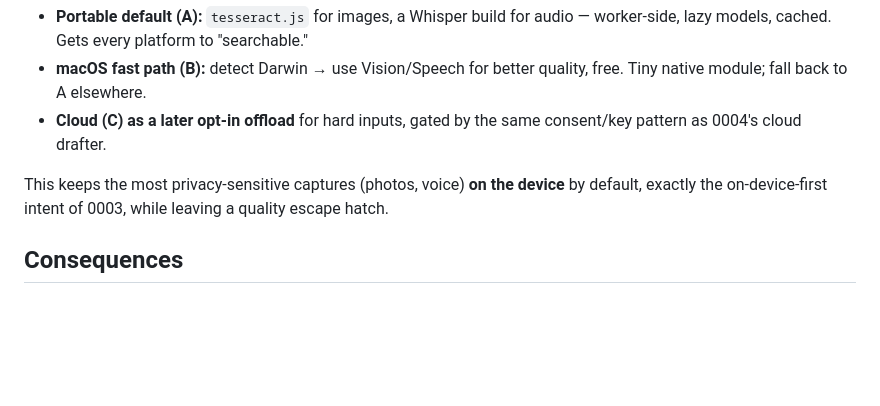
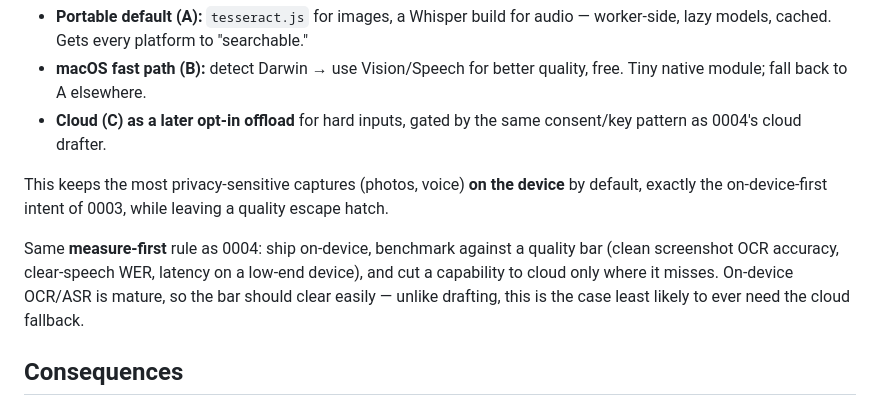
Before and after one commit to retrospct/mikan, a Markdown page: docs/adr/0005-image-audio-extraction.md, the part around the change. Drawn GitHub-style; blank space fills up the shorter version.

```diff
--- a/docs/adr/0005-image-audio-extraction.md
+++ b/docs/adr/0005-image-audio-extraction.md
@@ -56,6 +56,11 @@ Legend: ✅ strong · ⚠️ caveats · ❌ poor
 This keeps the most privacy-sensitive captures (photos, voice) **on the device** by default,
 exactly the on-device-first intent of 0003, while leaving a quality escape hatch.
 
+Same **measure-first** rule as 0004: ship on-device, benchmark against a quality bar (clean
+screenshot OCR accuracy, clear-speech WER, latency on a low-end device), and cut a capability
+to cloud only where it misses. On-device OCR/ASR is mature, so the bar should clear easily —
+unlike drafting, this is the case least likely to ever need the cloud fallback.
+
 ## Consequences
 
 - **Easier:** image/audio become first-class searchable memories; feed `pending → done`
```
Also changed, not shown: docs/adr/0004-ai-drafting-model.md (+30 -8 lines).
